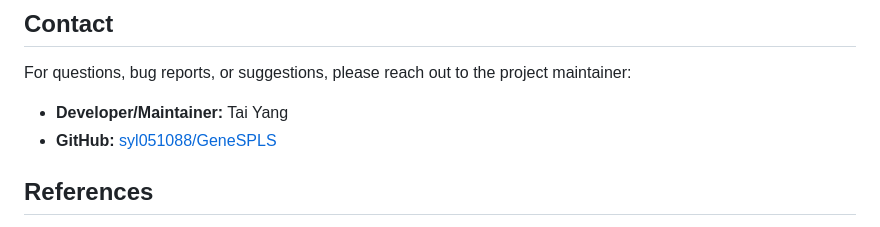
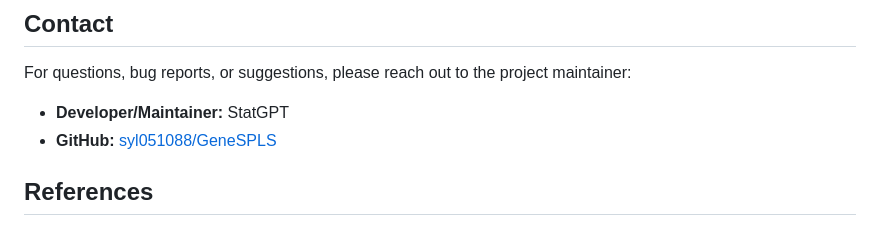
Before and after one commit to syl051088/GeneSPLS, a Markdown page: dev/README.md, the part around the change. Drawn GitHub-style.

```diff
--- a/dev/README.md
+++ b/dev/README.md
@@ -138,7 +138,7 @@ This project is licensed under the [GNU General Public License v3.0](https://www
 
 For questions, bug reports, or suggestions, please reach out to the project maintainer:
 
-- **Developer/Maintainer:** Tai Yang
+- **Developer/Maintainer:** StatGPT
 - **GitHub:** [syl051088/GeneSPLS](https://github.com/syl051088/GeneSPLS)
 
 ## References
```
